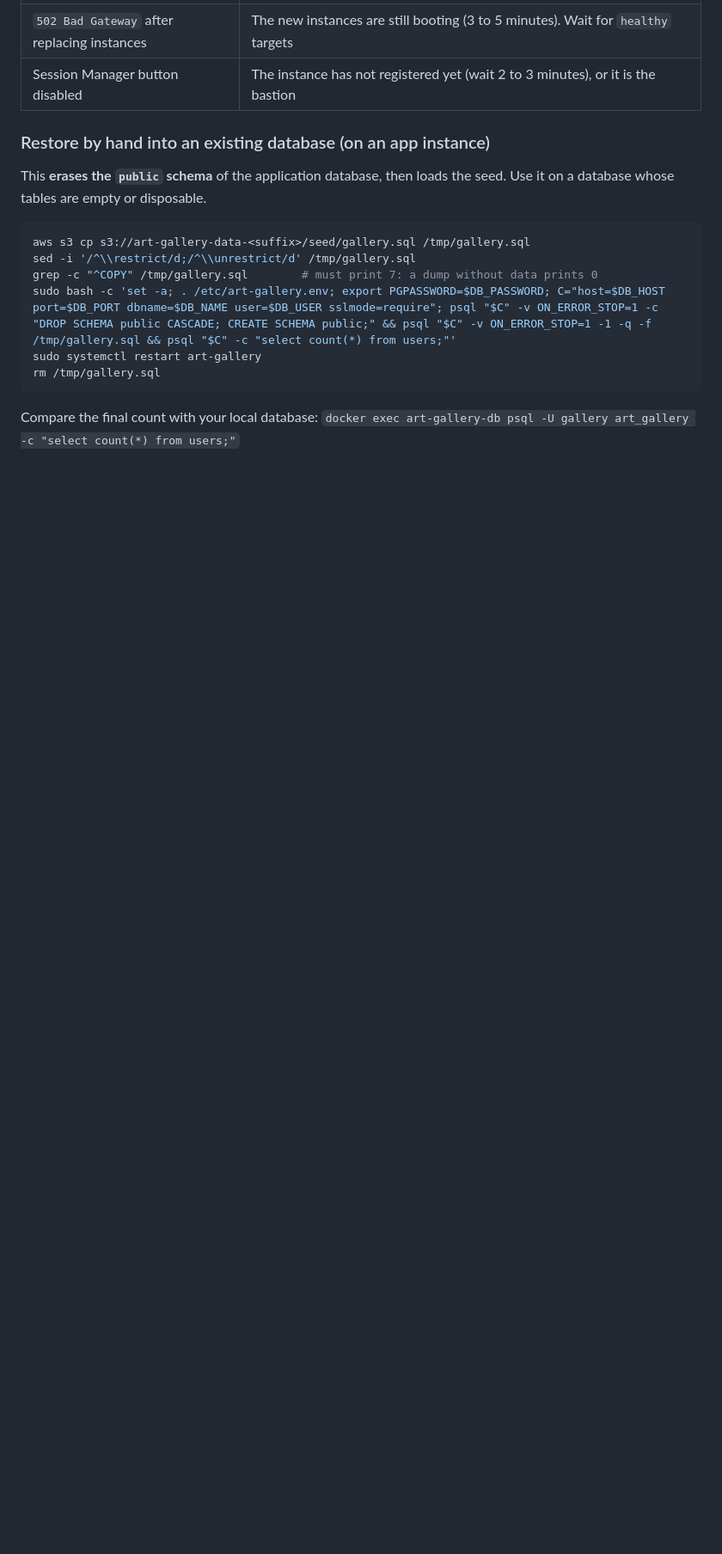
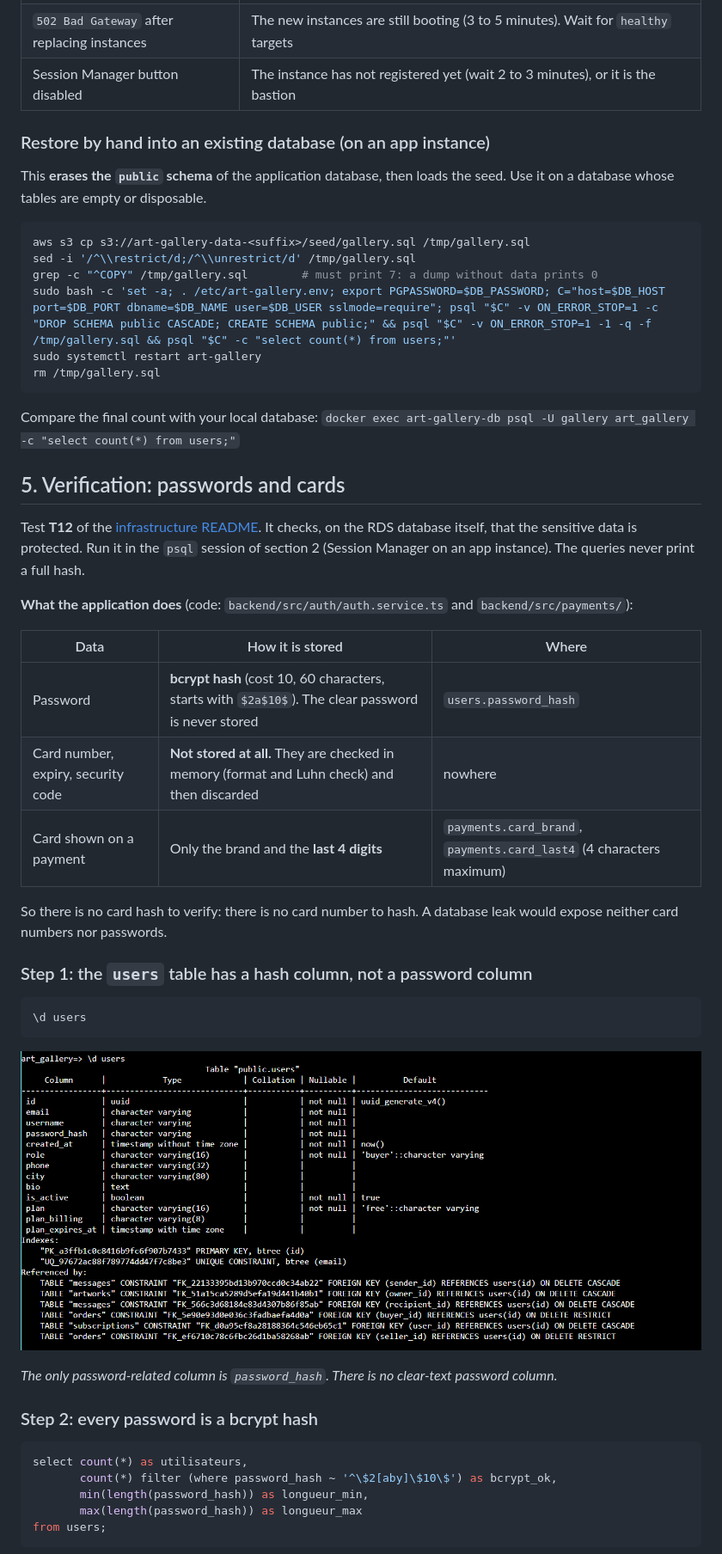
Before and after one commit to AjmiOns/art-gallery-aws, a Markdown page: infra/RDS.md, the part around one of its changes. Shown at 86% size. Rendered like a GitHub page; pictures changed too: infra/images/screenshots/v2-t12-1-users-table.png (added); blank space fills up the shorter version.

````diff
--- a/infra/RDS.md
+++ b/infra/RDS.md
@@ -150,3 +151,37 @@ rm /tmp/gallery.sql
 Compare the final count with your local database:
 `docker exec art-gallery-db psql -U gallery art_gallery -c "select count(*) from users;"`
 
+## 5. Verification: passwords and cards
+
+Test **T12** of the [infrastructure README](README.md#t12-sensitive-data-passwords-and-cards). It checks, on the RDS database itself, that the sensitive data is protected. Run it in the `psql` session of section 2 (Session Manager on an app instance). The queries never print a full hash.
+
+**What the application does** (code: `backend/src/auth/auth.service.ts` and `backend/src/payments/`):
+
+| Data | How it is stored | Where |
+|---|---|---|
+| Password | **bcrypt hash** (cost 10, 60 characters, starts with `$2a$10$`). The clear password is never stored | `users.password_hash` |
+| Card number, expiry, security code | **Not stored at all.** They are checked in memory (format and Luhn check) and then discarded | nowhere |
+| Card shown on a payment | Only the brand and the **last 4 digits** | `payments.card_brand`, `payments.card_last4` (4 characters maximum) |
+
+So there is no card hash to verify: there is no card number to hash. A database leak would expose neither card numbers nor passwords.
+
+### Step 1: the `users` table has a hash column, not a password column
+
+```sql
+\d users
+```
+
+![users table](images/screenshots/v2-t12-1-users-table.png)
+
+*The only password-related column is `password_hash`. There is no clear-text password column.*
+
+### Step 2: every password is a bcrypt hash
+
+```sql
+select count(*) as utilisateurs,
+       count(*) filter (where password_hash ~ '^\$2[aby]\$10\$') as bcrypt_ok,
+       min(length(password_hash)) as longueur_min,
+       max(length(password_hash)) as longueur_max
+from users;
+```
+
````
Also changed, not shown: other parts of infra/RDS.md (+41 -0 lines), infra/README.md (+22 -0 lines), infra/images/screenshots/v2-t12-2-bcrypt-count.png (added), infra/images/screenshots/v2-t12-3-hash-prefix.png (added), infra/images/screenshots/v2-t12-4-payments-table.png (added), infra/images/screenshots/v2-t12-5-card-suspect-count.png (added).
